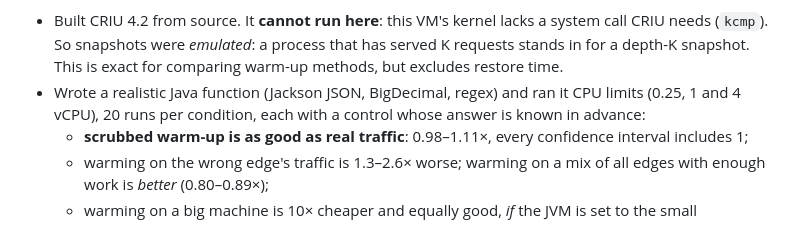
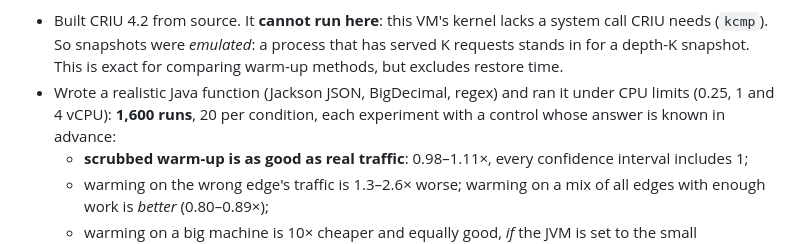
Before and after one commit to mcoder1001-cyber/Thes, a Markdown page: REPORT.md, the part around the change. Rendered like a GitHub page.

Commit message:
Fix broken sentence in report section 5
Co-Authored-By: Claude Opus 5.5 <noreply@anthropic.com>
Claude-Session: https://claude.ai/code/session_01CRcnnLNiP3nPMpWPePTTwN

```diff
--- a/REPORT.md
+++ b/REPORT.md
@@ -257,9 +257,9 @@ writing code.
 - Built CRIU 4.2 from source. It **cannot run here**: this VM's kernel lacks a system call CRIU
   needs (`kcmp`). So snapshots were *emulated*: a process that has served K requests stands in
   for a depth-K snapshot. This is exact for comparing warm-up methods, but excludes restore time.
-- Wrote a realistic Java function (Jackson JSON, BigDecimal, regex) and ran it
-  CPU limits (0.25, 1 and 4 vCPU), 20 runs per condition, each with a control whose answer is
-  known in advance:
+- Wrote a realistic Java function (Jackson JSON, BigDecimal, regex) and ran it under
+  CPU limits (0.25, 1 and 4 vCPU): **1,600 runs**, 20 per condition, each experiment with a
+  control whose answer is known in advance:
   - **scrubbed warm-up is as good as real traffic**: 0.98–1.11×, every confidence interval
     includes 1;
   - warming on the wrong edge's traffic is 1.3–2.6× worse; warming on a mix of all edges with
```
